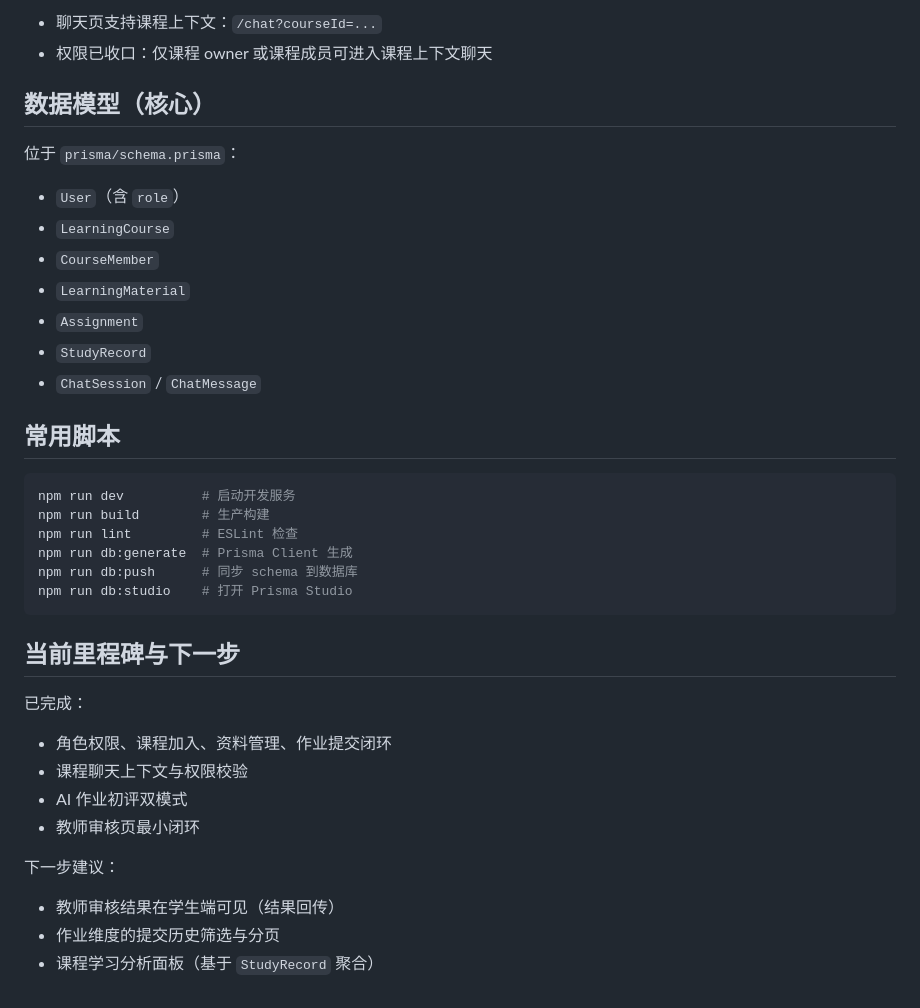
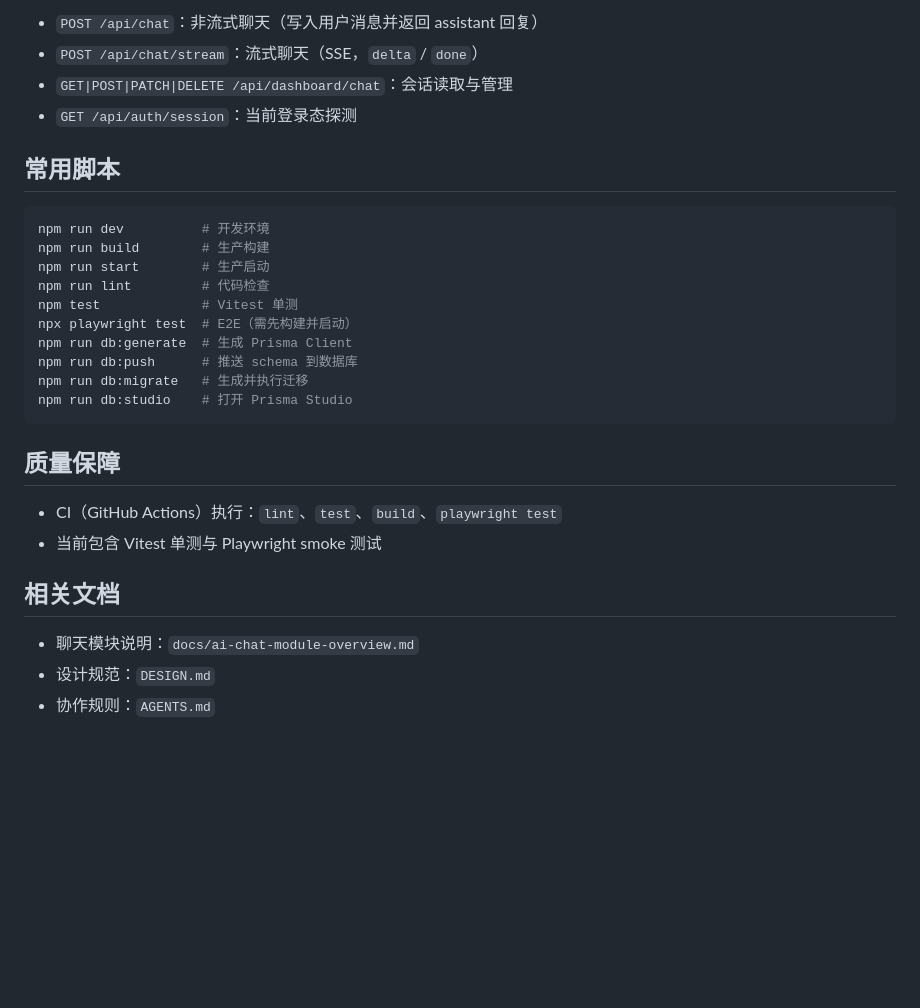
Before and after one commit to violetil/AI_Learn, a Markdown page: README.md, the part around one of its changes. Rendered like a GitHub page; blank space fills up the shorter version.

````diff
--- a/README.md
+++ b/README.md
@@ -115,40 +117,30 @@ OPENAI_BASE_URL="https://api.openai.com/v1"
-- 聊天页支持课程上下文：`/chat?courseId=...`
-- 权限已收口：仅课程 owner 或课程成员可进入课程上下文聊天
-
-## 数据模型（核心）
-
-位于 `prisma/schema.prisma`：
-
-- `User`（含 `role`）
-- `LearningCourse`
-- `CourseMember`
-- `LearningMaterial`
-- `Assignment`
-- `StudyRecord`
-- `ChatSession` / `ChatMessage`
+- `POST /api/chat`：非流式聊天（写入用户消息并返回 assistant 回复）
+- `POST /api/chat/stream`：流式聊天（SSE，`delta` / `done`）
+- `GET|POST|PATCH|DELETE /api/dashboard/chat`：会话读取与管理
+- `GET /api/auth/session`：当前登录态探测
 
 ## 常用脚本
 
 ```bash
-npm run dev          # 启动开发服务
+npm run dev          # 开发环境
 npm run build        # 生产构建
-npm run lint         # ESLint 检查
-npm run db:generate  # Prisma Client 生成
-npm run db:push      # 同步 schema 到数据库
+npm run start        # 生产启动
+npm run lint         # 代码检查
+npm test             # Vitest 单测
+npx playwright test  # E2E（需先构建并启动）
+npm run db:generate  # 生成 Prisma Client
+npm run db:push      # 推送 schema 到数据库
+npm run db:migrate   # 生成并执行迁移
 npm run db:studio    # 打开 Prisma Studio
 ```
 
-## 当前里程碑与下一步
+## 质量保障
 
-已完成：
+- CI（GitHub Actions）执行：`lint`、`test`、`build`、`playwright test`
+- 当前包含 Vitest 单测与 Playwright smoke 测试
 
-- 角色权限、课程加入、资料管理、作业提交闭环
-- 课程聊天上下文与权限校验
-- AI 作业初评双模式
-- 教师审核页最小闭环
+## 相关文档
 
-下一步建议：
-
-- 教师审核结果在学生端可见（结果回传）
-- 作业维度的提交历史筛选与分页
-- 课程学习分析面板（基于 `StudyRecord` 聚合）
+- 聊天模块说明：`docs/ai-chat-module-overview.md`
+- 设计规范：`DESIGN.md`
+- 协作规则：`AGENTS.md`
````
Also changed, not shown: other parts of README.md (+80 -78 lines).
